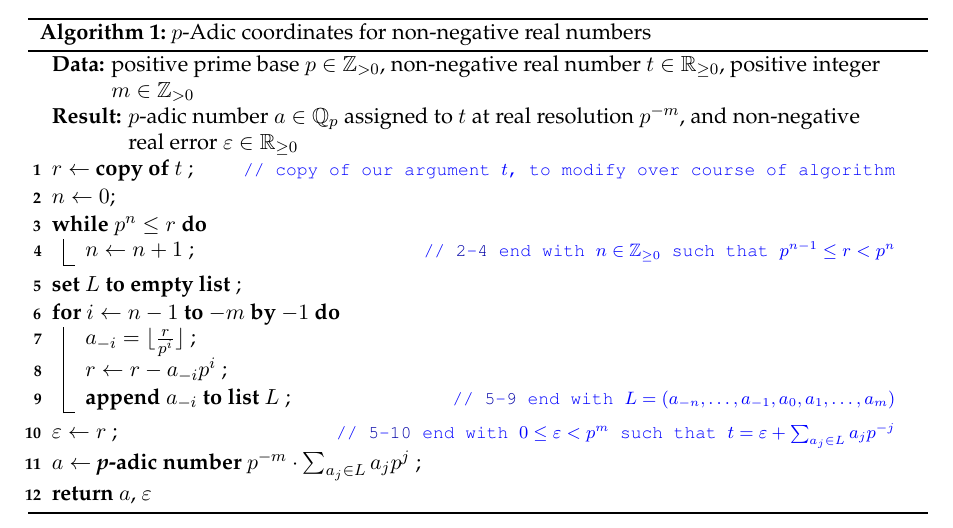
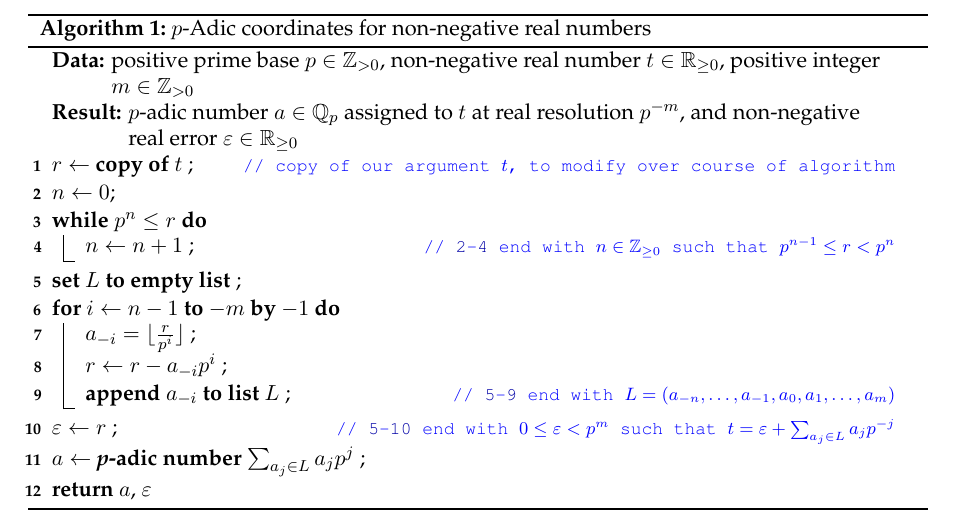
Before and after one commit to TYLERSFOSTER/Tonality_from_Q_p_and_SL_2, a LaTeX thesis (Notes_on_Representations_of_Algebraic_Groups.tex): part of page 7 of 18, cut so that both start at the same text. Compiled offline with pdfLaTeX.

Commit message:
Add files via upload

```diff
--- a/Notes_on_Representations_of_Algebraic_Groups.tex
+++ b/Notes_on_Representations_of_Algebraic_Groups.tex
@@ -1111,7 +1111,7 @@ $r\gets r-a_{-i}p^{i}$ \;
 $\varepsilon\gets r$
 \tcp*[r]{\ref{line: define fractional list}-\ref{line: positive part} end with $0\le \varepsilon<p^{m}$ such that $t=\varepsilon+\sum_{a_j\in L}a_{j}p^{-j}$}
 \label{line: positive part}
-$a \gets$ {\bf {\em p}-adic number} $p^{-m}\cdot\sum_{a_{j}\in L}a_{j}p^{j}$ \;
+$a \gets$ {\bf {\em p}-adic number} $\sum_{a_{j}\in L}a_{j}p^{j}$ \;
 {\bf return} $a$, $\varepsilon$
 \end{algorithm}
 
```
Also changed, not shown: Notes_on_Representations_of_Algebraic_Groups.pdf.
